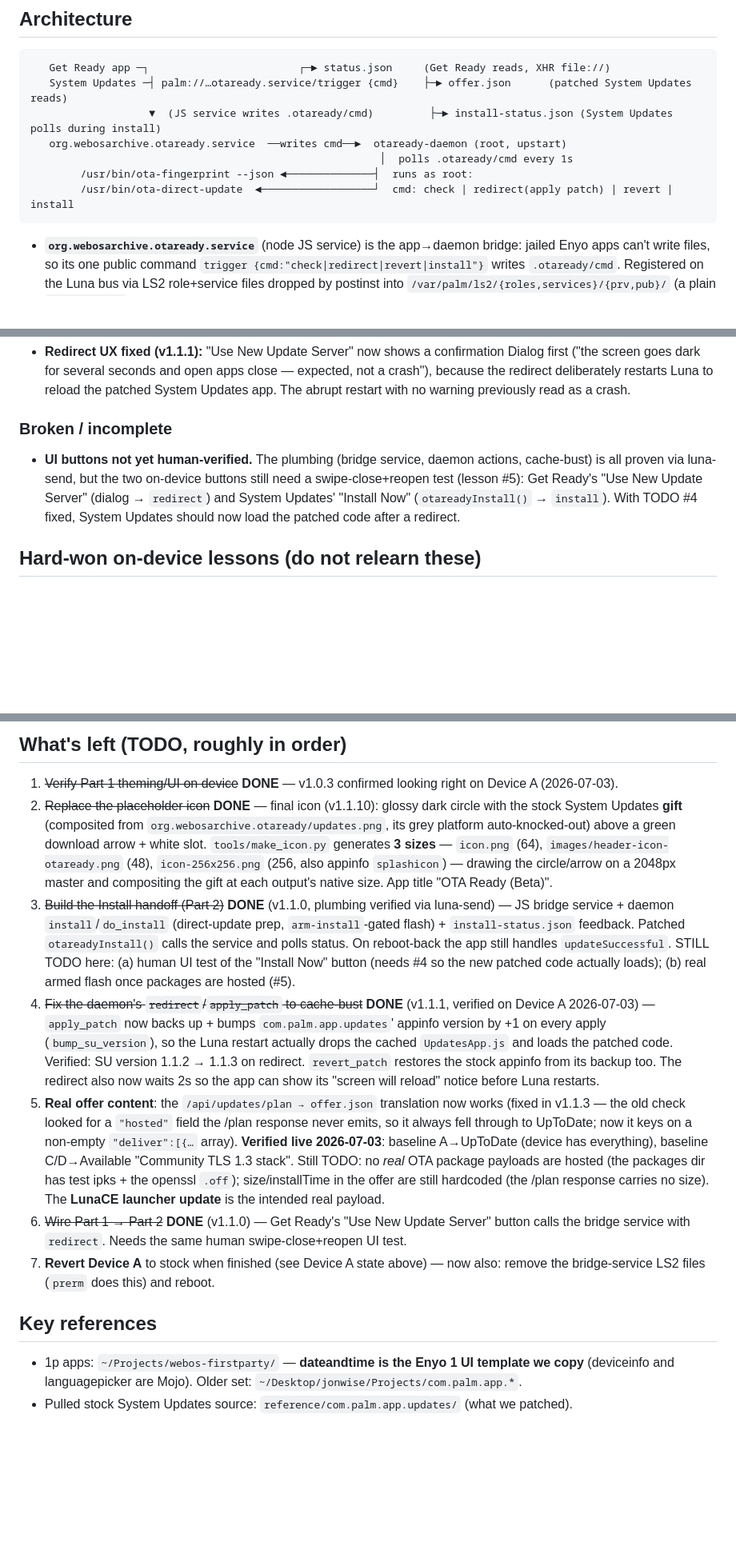
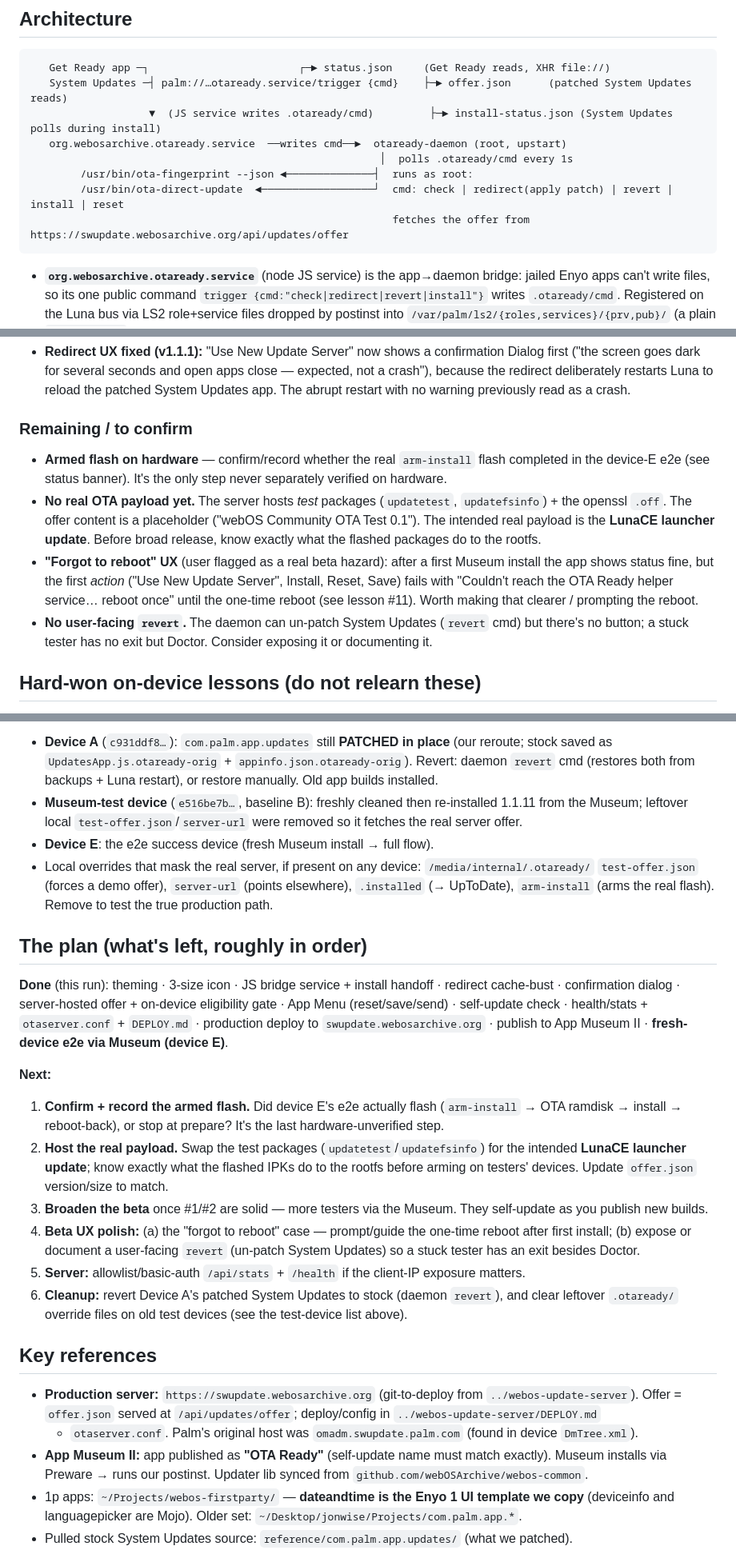
Before and after one commit to codepoet80/webos-update-exploration, a Markdown page: otaready-app/CLAUDE.md, 3 parts joined by grey strips. Shown at 80% size. Drawn GitHub-style; blank space fills up the shorter version.

````diff
--- a/otaready-app/CLAUDE.md
+++ b/otaready-app/CLAUDE.md
@@ -28,7 +28,8 @@ system state or write system files.
    org.webosarchive.otaready.service  ──writes cmd──►  otaready-daemon (root, upstart)
                                                         │  polls .otaready/cmd every 1s
         /usr/bin/ota-fingerprint --json ◄──────────────┤  runs as root:
-        /usr/bin/ota-direct-update  ◄──────────────────┘  cmd: check | redirect(apply patch) | revert | install
+        /usr/bin/ota-direct-update  ◄──────────────────┘  cmd: check | redirect(apply patch) | revert | install | reset
+                                                          fetches the offer from https://swupdate.webosarchive.org/api/updates/offer
 ```
 
 - **`org.webosarchive.otaready.service`** (node JS service) is the app→daemon bridge: jailed Enyo
@@ -83,12 +100,19 @@ system state or write system files.
   the redirect deliberately restarts Luna to reload the patched System Updates app. The abrupt
   restart with no warning previously read as a crash.
 
-### Broken / incomplete
-- **UI buttons not yet human-verified.** The plumbing (bridge service, daemon actions, cache-bust)
-  is all proven via luna-send, but the two on-device buttons still need a swipe-close+reopen test
-  (lesson #5): Get Ready's "Use New Update Server" (dialog → `redirect`) and System Updates'
-  "Install Now" (`otareadyInstall()` → `install`). With TODO #4 fixed, System Updates should now
-  load the patched code after a redirect.
+### Remaining / to confirm
+- **Armed flash on hardware** — confirm/record whether the real `arm-install` flash completed in the
+  device-E e2e (see status banner). It's the only step never separately verified on hardware.
+- **No real OTA payload yet.** The server hosts *test* packages (`updatetest`, `updatefsinfo`) +
+  the openssl `.off`. The offer content is a placeholder ("webOS Community OTA Test 0.1"). The
+  intended real payload is the **LunaCE launcher update**. Before broad release, know exactly what the
+  flashed packages do to the rootfs.
+- **"Forgot to reboot" UX** (user flagged as a real beta hazard): after a first Museum install the app
+  shows status fine, but the first *action* ("Use New Update Server", Install, Reset, Save) fails with
+  "Couldn't reach the OTA Ready helper service… reboot once" until the one-time reboot (see lesson #11).
+  Worth making that clearer / prompting the reboot.
+- **No user-facing `revert`.** The daemon can un-patch System Updates (`revert` cmd) but there's no
+  button; a stuck tester has no exit but Doctor. Consider exposing it or documenting it.
 
 ## Hard-won on-device lessons (do not relearn these)
 
@@ -193,38 +222,42 @@ cd ../webos-update-server && <venv>/bin/uvicorn server:app --host 0.0.0.0 --port
 
-## What's left (TODO, roughly in order)
+- **Device A** (`c931ddf8…`): `com.palm.app.updates` still **PATCHED in place** (our reroute; stock
+  saved as `UpdatesApp.js.otaready-orig` + `appinfo.json.otaready-orig`). Revert: daemon `revert` cmd
+  (restores both from backups + Luna restart), or restore manually. Old app builds installed.
+- **Museum-test device** (`e516be7b…`, baseline B): freshly cleaned then re-installed 1.1.11 from the
+  Museum; leftover local `test-offer.json`/`server-url` were removed so it fetches the real server offer.
+- **Device E**: the e2e success device (fresh Museum install → full flow).
+- Local overrides that mask the real server, if present on any device: `/media/internal/.otaready/`
+  `test-offer.json` (forces a demo offer), `server-url` (points elsewhere), `.installed` (→ UpToDate),
+  `arm-install` (arms the real flash). Remove to test the true production path.
 
-1. ~~Verify Part 1 theming/UI on device~~ **DONE** — v1.0.3 confirmed looking right on Device A (2026-07-03).
-2. ~~Replace the placeholder icon~~ **DONE** — final icon (v1.1.10): glossy dark circle with the
-   stock System Updates **gift** (composited from `org.webosarchive.otaready/updates.png`, its grey
-   platform auto-knocked-out) above a green download arrow + white slot. `tools/make_icon.py`
-   generates **3 sizes** — `icon.png` (64), `images/header-icon-otaready.png` (48),
-   `icon-256x256.png` (256, also appinfo `splashicon`) — drawing the circle/arrow on a 2048px master
-   and compositing the gift at each output's native size. App title "OTA Ready (Beta)".
-3. ~~Build the Install handoff (Part 2)~~ **DONE** (v1.1.0, plumbing verified via luna-send) —
-   JS bridge service + daemon `install`/`do_install` (direct-update prep, `arm-install`-gated
-   flash) + `install-status.json` feedback. Patched `otareadyInstall()` calls the service and polls
-   status. On reboot-back the app still handles `updateSuccessful`. STILL TODO here: (a) human UI
-   test of the "Install Now" button (needs #4 so the new patched code actually loads); (b) real
-   armed flash once packages are hosted (#5).
-4. ~~Fix the daemon's `redirect`/`apply_patch` to cache-bust~~ **DONE** (v1.1.1, verified on
-   Device A 2026-07-03) — `apply_patch` now backs up + bumps `com.palm.app.updates`' appinfo
-   version by +1 on every apply (`bump_su_version`), so the Luna restart actually drops the cached
-   `UpdatesApp.js` and loads the patched code. Verified: SU version 1.1.2 → 1.1.3 on redirect.
-   `revert_patch` restores the stock appinfo from its backup too. The redirect also now waits 2s so
-   the app can show its "screen will reload" notice before Luna restarts.
-5. **Real offer content**: the `/api/updates/plan → offer.json` translation now works (fixed in
-   v1.1.3 — the old check looked for a `"hosted"` field the /plan response never emits, so it
-   always fell through to UpToDate; now it keys on a non-empty `"deliver":[{…` array). **Verified
-   live 2026-07-03**: baseline A→UpToDate (device has everything), baseline C/D→Available
-   "Community TLS 1.3 stack". Still TODO: no *real* OTA package payloads are hosted (the packages
-   dir has test ipks + the openssl `.off`); size/installTime in the offer are still hardcoded (the
-   /plan response carries no size). The **LunaCE launcher update** is the intended real payload.
-6. ~~Wire Part 1 → Part 2~~ **DONE** (v1.1.0) — Get Ready's "Use New Update Server" button calls
-   the bridge service with `redirect`. Needs the same human swipe-close+reopen UI test.
-7. **Revert Device A** to stock when finished (see Device A state above) — now also: remove the
-   bridge-service LS2 files (`prerm` does this) and reboot.
+## The plan (what's left, roughly in order)
+
+**Done** (this run): theming · 3-size icon · JS bridge service + install handoff · redirect
+cache-bust · confirmation dialog · server-hosted offer + on-device eligibility gate · App Menu
+(reset/save/send) · self-update check · health/stats + `otaserver.conf` + `DEPLOY.md` · production
+deploy to `swupdate.webosarchive.org` · publish to App Museum II · **fresh-device e2e via Museum (device E)**.
+
+**Next:**
+1. **Confirm + record the armed flash.** Did device E's e2e actually flash (`arm-install` → OTA
+   ramdisk → install → reboot-back), or stop at prepare? It's the last hardware-unverified step.
+2. **Host the real payload.** Swap the test packages (`updatetest`/`updatefsinfo`) for the intended
+   **LunaCE launcher update**; know exactly what the flashed IPKs do to the rootfs before arming on
+   testers' devices. Update `offer.json` version/size to match.
+3. **Broaden the beta** once #1/#2 are solid — more testers via the Museum. They self-update as you
+   publish new builds.
+4. **Beta UX polish:** (a) the "forgot to reboot" case — prompt/guide the one-time reboot after first
+   install; (b) expose or document a user-facing `revert` (un-patch System Updates) so a stuck tester
+   has an exit besides Doctor.
+5. **Server:** allowlist/basic-auth `/api/stats` + `/health` if the client-IP exposure matters.
+6. **Cleanup:** revert Device A's patched System Updates to stock (daemon `revert`), and clear leftover
+   `.otaready/` override files on old test devices (see the test-device list above).
 
 ## Key references
+- **Production server:** `https://swupdate.webosarchive.org` (git-to-deploy from `../webos-update-server`).
+  Offer = `offer.json` served at `/api/updates/offer`; deploy/config in `../webos-update-server/DEPLOY.md`
+  + `otaserver.conf`. Palm's original host was `omadm.swupdate.palm.com` (found in device `DmTree.xml`).
+- **App Museum II:** app published as **"OTA Ready"** (self-update name must match exactly). Museum
+  installs via Preware → runs our postinst. Updater lib synced from `github.com/webOSArchive/webos-common`.
 - 1p apps: `~/Projects/webos-firstparty/` — **dateandtime is the Enyo 1 UI template we copy**
   (deviceinfo and languagepicker are Mojo). Older set: `~/Desktop/jonwise/Projects/com.palm.app.*`.
 - Pulled stock System Updates source: `reference/com.palm.app.updates/` (what we patched).
````
Also changed, not shown: other parts of otaready-app/CLAUDE.md (+64 -43 lines).
